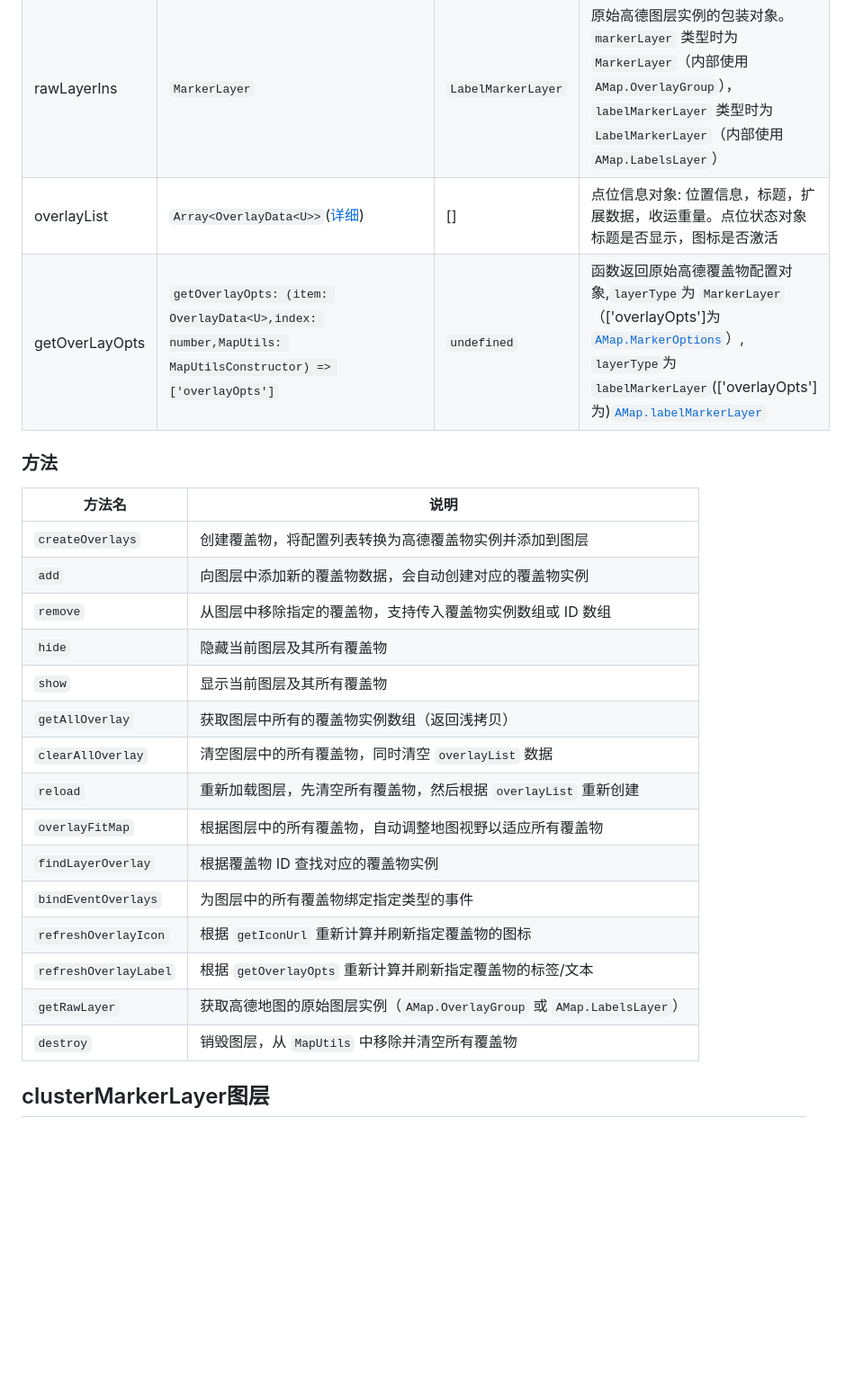
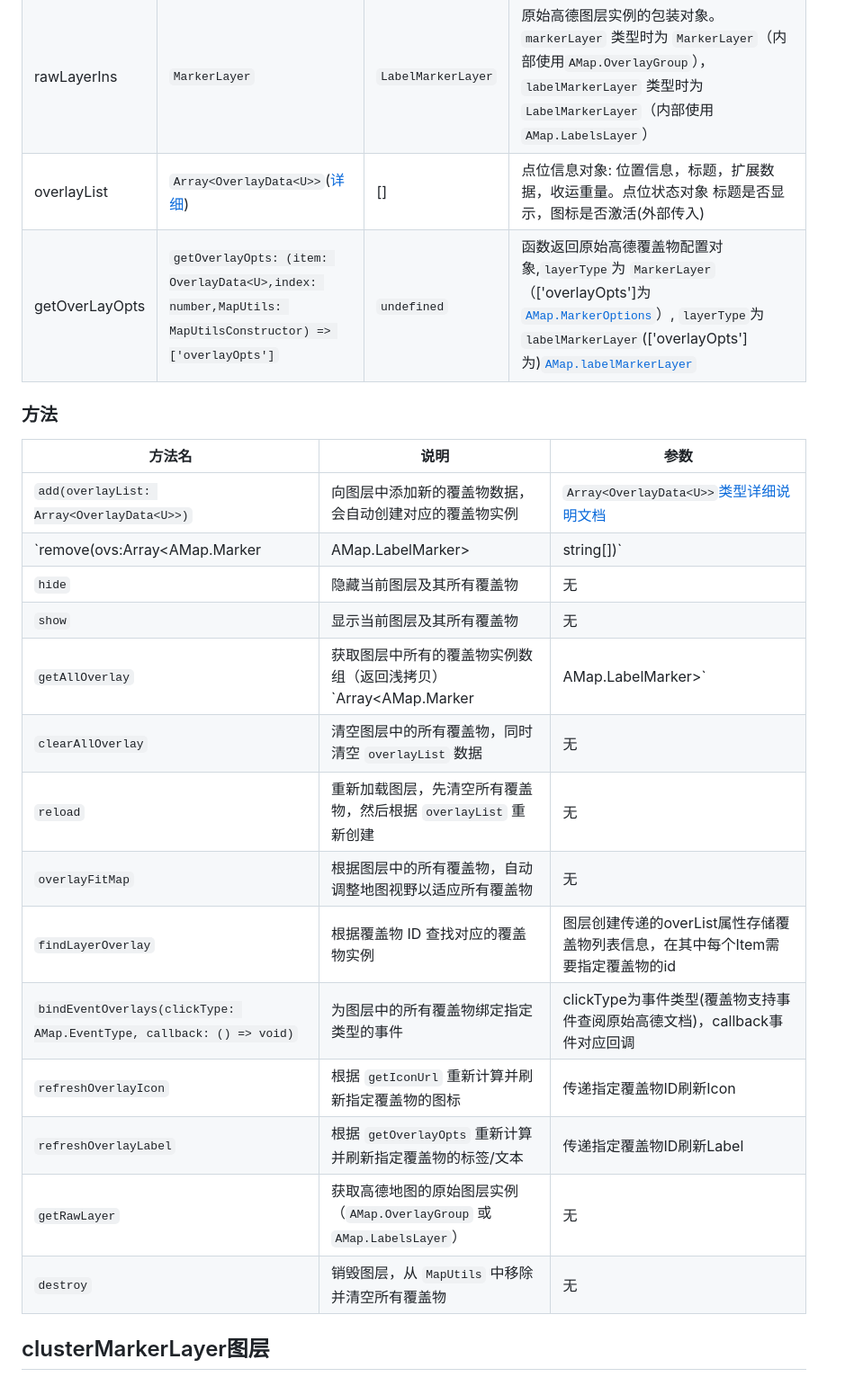
Before and after one commit to quyue216/gdmap-utils, a Markdown page: docs/README.md, the part around one of its changes. Shown at 90% size. Rendered like a GitHub page; blank space fills up the shorter version.

```diff
--- a/docs/README.md
+++ b/docs/README.md
@@ -298,27 +316,26 @@ const markerLayer = mapUtils.createBaseMarkerLayer({
 | mapUtils | `MapUtils` | `mapUtils` | 关联的`MapUtils` 实例，用于操作地图和图层管理 |
 | getIconUrl | `(item: OverlayData) => string` | `undefined` | 获取图标 URL 的回调函数，根据覆盖物数据返回对应的图标地址 （根据状态计算图标） |
 | rawLayerIns | `MarkerLayer` | `LabelMarkerLayer` | 原始高德图层实例的包装对象。`markerLayer` 类型时为 `MarkerLayer`（内部使用`AMap.OverlayGroup`），`labelMarkerLayer` 类型时为 `LabelMarkerLayer`（内部使用`AMap.LabelsLayer`）|
-| overlayList | `Array<OverlayData<U>>`([详细](https://github.com/quyue216/gdmap-utils/blob/master/src/types/BaseMarkerLayer.d.ts)) | [] | 点位信息对象: 位置信息，标题，扩展数据，收运重量。点位状态对象 标题是否显示，图标是否激活|
+| overlayList | `Array<OverlayData<U>>`([详细](https://github.com/quyue216/gdmap-utils/blob/master/src/types/BaseMarkerLayer.d.ts)) | [] | 点位信息对象: 位置信息，标题，扩展数据，收运重量。点位状态对象 标题是否显示，图标是否激活(外部传入) |
 | getOverLayOpts| `getOverlayOpts: (item: OverlayData<U>,index: number,MapUtils: MapUtilsConstructor) => ['overlayOpts']`| `undefined` |函数返回原始高德覆盖物配置对象,`layerType`为 `MarkerLayer`（['overlayOpts']为[`AMap.MarkerOptions`](https://lbs.amap.com/api/javascript-api-v2/documentation#marker)）, `layerType`为`labelMarkerLayer`(['overlayOpts']为)[`AMap.labelMarkerLayer`](https://lbs.amap.com/api/javascript-api-v2/documentation#labelmarker)|
 
 ### 方法
 
-| 方法名 | 说明 |
-|--------|------|
-| `createOverlays` | 创建覆盖物，将配置列表转换为高德覆盖物实例并添加到图层 |
-| `add` | 向图层中添加新的覆盖物数据，会自动创建对应的覆盖物实例 |
-| `remove` | 从图层中移除指定的覆盖物，支持传入覆盖物实例数组或 ID 数组 |
-| `hide` | 隐藏当前图层及其所有覆盖物 |
-| `show` | 显示当前图层及其所有覆盖物 |
-| `getAllOverlay` | 获取图层中所有的覆盖物实例数组（返回浅拷贝） |
-| `clearAllOverlay` | 清空图层中的所有覆盖物，同时清空 `overlayList` 数据 |
-| `reload` | 重新加载图层，先清空所有覆盖物，然后根据 `overlayList` 重新创建 |
-| `overlayFitMap` | 根据图层中的所有覆盖物，自动调整地图视野以适应所有覆盖物 |
-| `findLayerOverlay` | 根据覆盖物 ID 查找对应的覆盖物实例 |
-| `bindEventOverlays` | 为图层中的所有覆盖物绑定指定类型的事件 |
-| `refreshOverlayIcon` | 根据 `getIconUrl` 重新计算并刷新指定覆盖物的图标 |
-| `refreshOverlayLabel` | 根据 `getOverlayOpts` 重新计算并刷新指定覆盖物的标签/文本 |
-| `getRawLayer` | 获取高德地图的原始图层实例（`AMap.OverlayGroup` 或 `AMap.LabelsLayer`） |
-| `destroy` | 销毁图层，从 `MapUtils` 中移除并清空所有覆盖物 |
+| 方法名 | 说明 | 参数 |
+|--------|------|-----|
+| `add(overlayList: Array<OverlayData<U>>)` | 向图层中添加新的覆盖物数据，会自动创建对应的覆盖物实例 |`Array<OverlayData<U>>`[类型详细说明文档](https://github.com/quyue216/gdmap-utils/blob/master/src/types/BaseMarkerLayer.d.ts)|
+| `remove(ovs:Array<AMap.Marker |AMap.LabelMarker> | string[])` | 从图层中移除指定的覆盖物，支持传入覆盖物实例数组或 ID 数组 |`ovs`字符串数组表示需要移除的覆盖物id集合，ovs对象数组内部的元素类型为图层所管理的覆盖物对象|
+| `hide` | 隐藏当前图层及其所有覆盖物 |无|
+| `show` | 显示当前图层及其所有覆盖物 |无|
+| `getAllOverlay` | 获取图层中所有的覆盖物实例数组（返回浅拷贝）`Array<AMap.Marker | AMap.LabelMarker>` |无|
+| `clearAllOverlay` | 清空图层中的所有覆盖物，同时清空 `overlayList` 数据 |无|
+| `reload` | 重新加载图层，先清空所有覆盖物，然后根据 `overlayList` 重新创建 |无|
+| `overlayFitMap` | 根据图层中的所有覆盖物，自动调整地图视野以适应所有覆盖物 |无|
+| `findLayerOverlay` | 根据覆盖物 ID 查找对应的覆盖物实例 |图层创建传递的overList属性存储覆盖物列表信息，在其中每个Item需要指定覆盖物的id|
+| `bindEventOverlays(clickType: AMap.EventType, callback: () => void)` | 为图层中的所有覆盖物绑定指定类型的事件 |clickType为事件类型(覆盖物支持事件查阅原始高德文档)，callback事件对应回调|
+| `refreshOverlayIcon` | 根据 `getIconUrl` 重新计算并刷新指定覆盖物的图标 |传递指定覆盖物ID刷新Icon|
+| `refreshOverlayLabel` | 根据 `getOverlayOpts` 重新计算并刷新指定覆盖物的标签/文本 |传递指定覆盖物ID刷新Label|
+| `getRawLayer` | 获取高德地图的原始图层实例（`AMap.OverlayGroup` 或 `AMap.LabelsLayer`） |无|
+| `destroy` | 销毁图层，从 `MapUtils` 中移除并清空所有覆盖物 |无|
 
 ## clusterMarkerLayer图层
```
Also changed, not shown: other parts of docs/README.md (+22 -4 lines).
